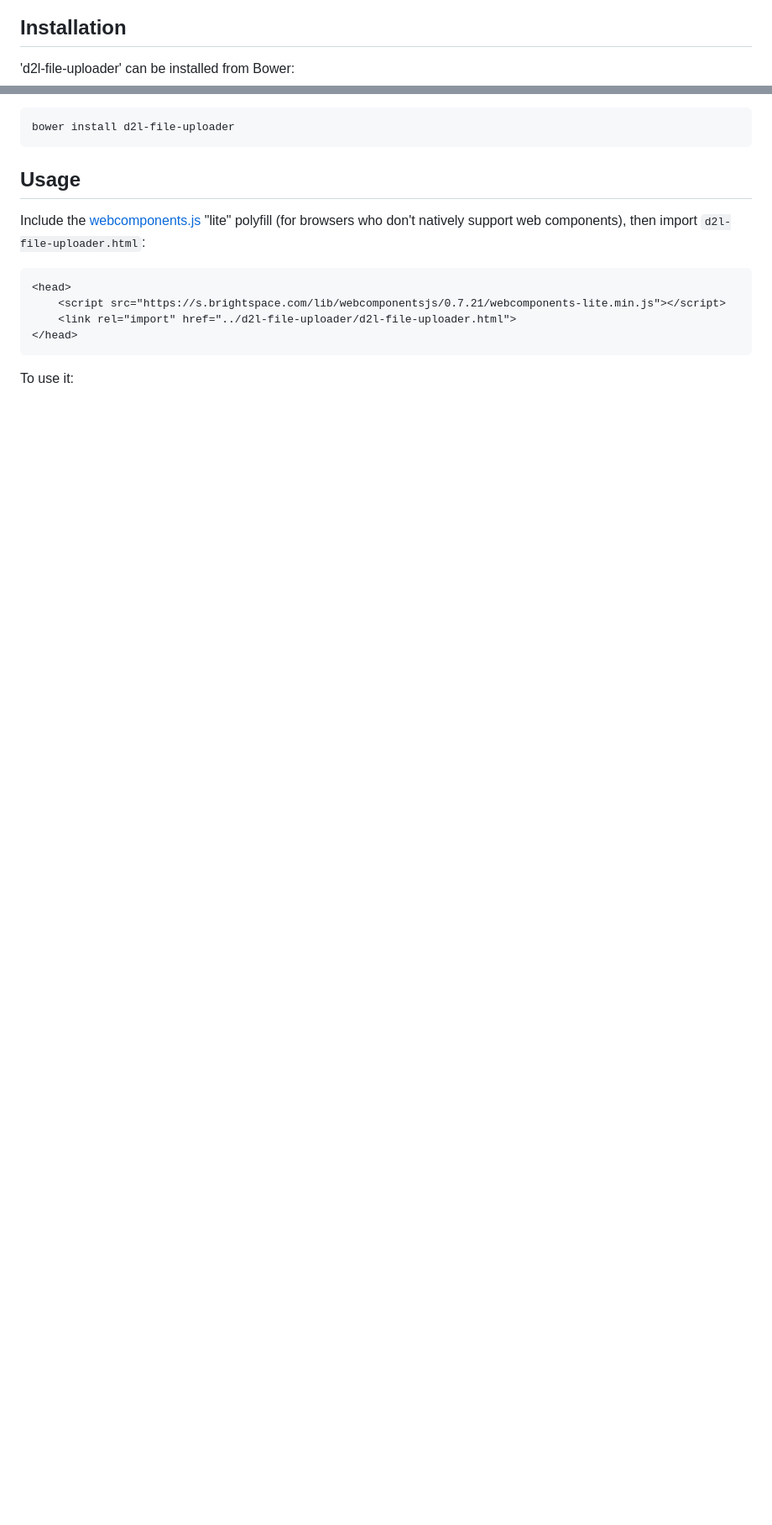
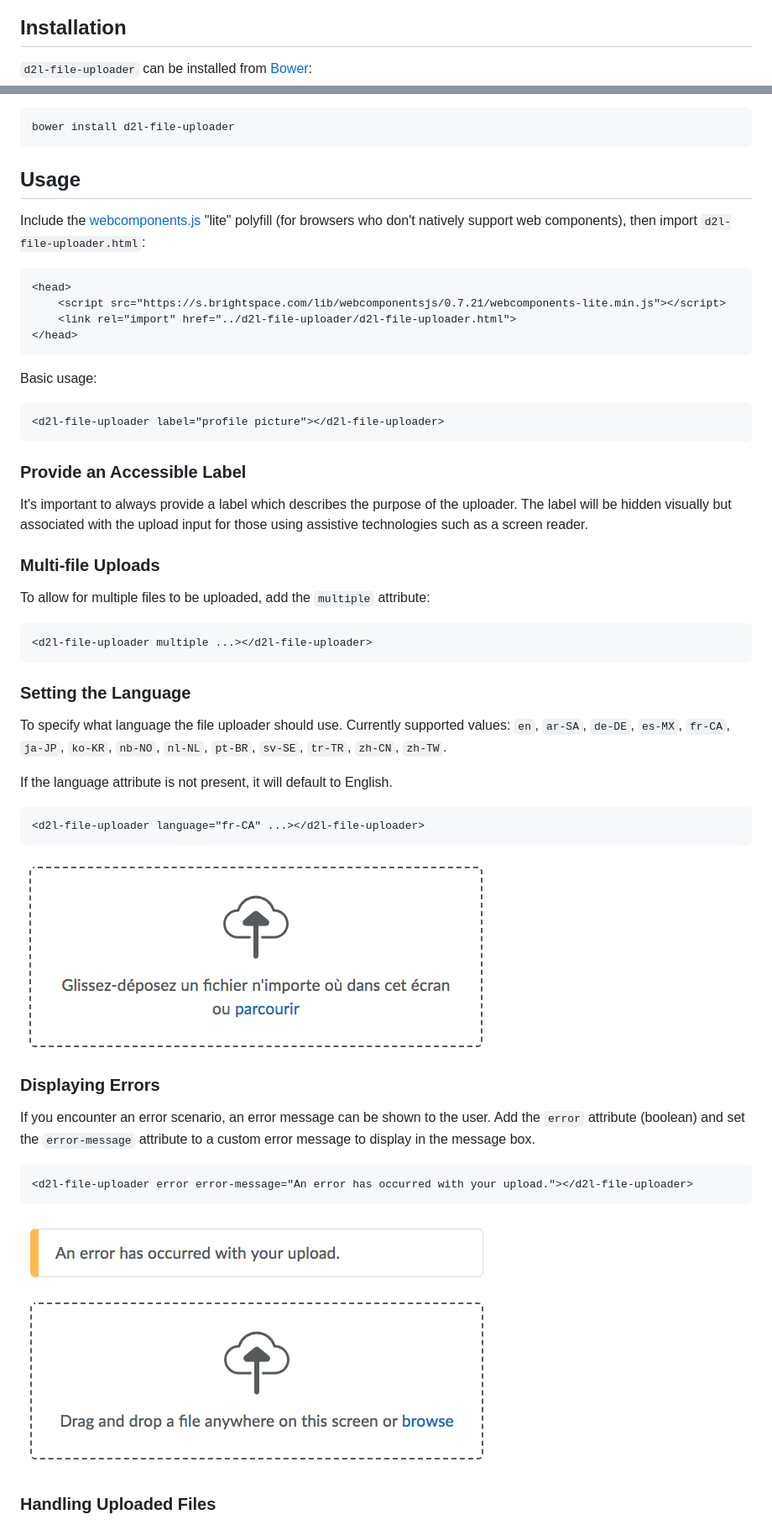
Before and after one commit to BrightspaceUILabs/file-uploader, a Markdown page: README.md, 2 parts joined by grey strips. Shown: that part at 84% size. Rendered like a GitHub page; pictures changed too: screenshots/error.png (added), screenshots/localized.png (added); blank space fills up the shorter version.

Commit message:
documentation for the new label attribute and added screenshots

````diff
--- a/README.md
+++ b/README.md
@@ -6,6 +8,6 @@ A polymer component for file uploader with drag and drop capability. This compon
 
 ## Installation
-'d2l-file-uploader' can be installed from Bower:
+`d2l-file-uploader` can be installed from [Bower][bower-url]:
 
 ```shell
 bower install d2l-file-uploader
@@ -22,4 +24,45 @@ Include the [webcomponents.js](http://webcomponents.org/polyfills/) "lite" polyf
 </head>
 ```
 
-To use it:
+Basic usage:
+
+```html
+<d2l-file-uploader label="profile picture"></d2l-file-uploader>
+```
+
+### Provide an Accessible Label
+
+It's important to always provide a label which describes the purpose of the uploader. The label will be hidden visually but associated with the upload input for those using assistive technologies such as a screen reader.
+
+### Multi-file Uploads
+
+To allow for multiple files to be uploaded, add the `multiple` attribute:
+
+```html
+<d2l-file-uploader multiple ...></d2l-file-uploader>
+```
+
+### Setting the Language
+
+To specify what language the file uploader should use. Currently supported values: `en`, `ar-SA`, `de-DE`, `es-MX`, `fr-CA`, `ja-JP`, `ko-KR`, `nb-NO`, `nl-NL`, `pt-BR`, `sv-SE`, `tr-TR`, `zh-CN`, `zh-TW`.
+
+If the language attribute is not present, it will default to English.
+
+```html
+<d2l-file-uploader language="fr-CA" ...></d2l-file-uploader>
+```
+
+![screenshot of file uploader localized](/screenshots/localized.png?raw=true)
+
+### Displaying Errors
+
+If you encounter an error scenario, an error message can be shown to the user. Add the `error` attribute (boolean) and set the `error-message` attribute to a custom error message to display in the message box.
+
+```html
+<d2l-file-uploader error error-message="An error has occurred with your upload."></d2l-file-uploader>
+```
+
+![screenshot of file uploader in error state](/screenshots/error.png?raw=true)
+
+### Handling Uploaded Files
+
````
Also changed, not shown: other parts of README.md (+46 -52 lines), screenshots/file-uploader.gif (added).
